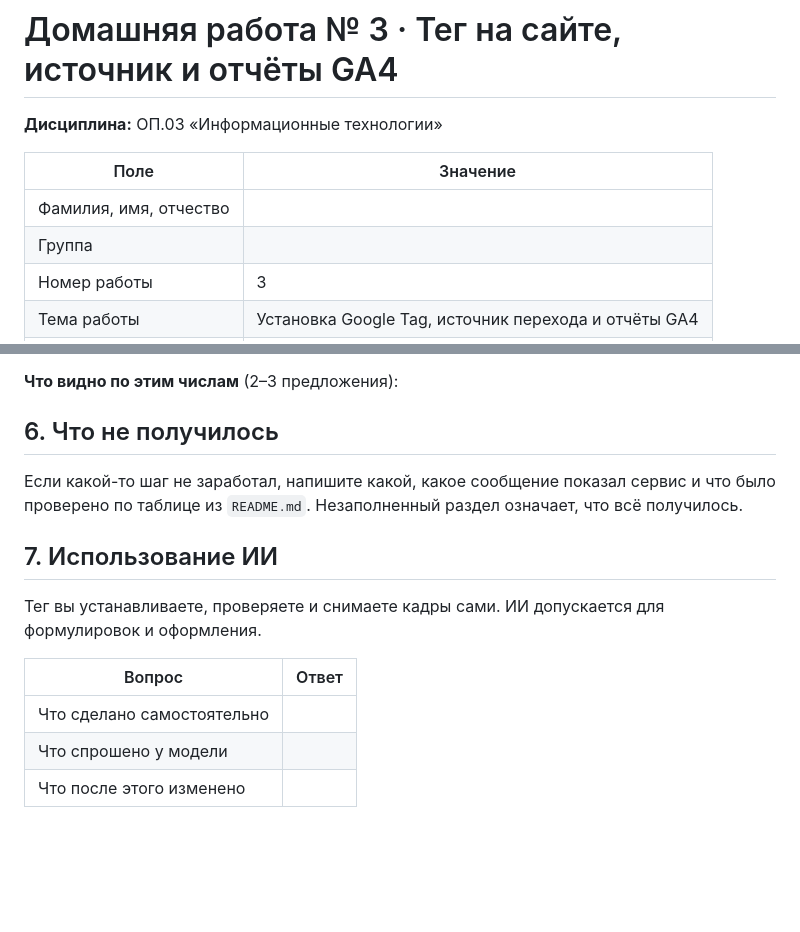
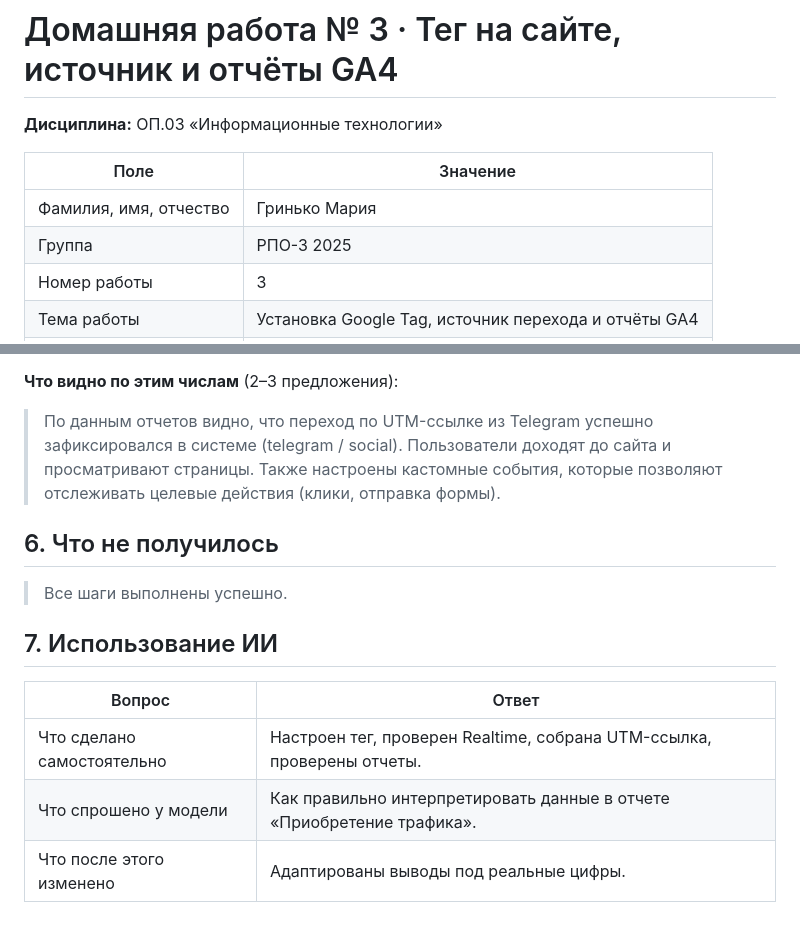
Before and after one commit to GrinkoMaria/Information-technology, a Markdown page: lesson_03/homework_03.md, 2 parts joined by grey strips. Rendered like a GitHub page; blank space fills up the shorter version.

```diff
--- a/lesson_03/homework_03.md
+++ b/lesson_03/homework_03.md
@@ -4,7 +4,7 @@
 
 | Поле | Значение |
 |---|---|
-| Фамилия, имя, отчество |  |
-| Группа |  |
+| Фамилия, имя, отчество | Гринько Мария |
+| Группа | РПО-3 2025 |
 | Номер работы | 3 |
 | Тема работы | Установка Google Tag, источник перехода и отчёты GA4 |
@@ -86,23 +74,16 @@
 
 **Что видно по этим числам** (2–3 предложения):
 
->
+> По данным отчетов видно, что переход по UTM-ссылке из Telegram успешно зафиксировался в системе (telegram / social). Пользователи доходят до сайта и просматривают страницы. Также настроены кастомные события, которые позволяют отслеживать целевые действия (клики, отправка формы).
 
 ## 6. Что не получилось
 
-Если какой-то шаг не заработал, напишите какой, какое сообщение показал сервис
-и что было проверено по таблице из `README.md`. Незаполненный раздел означает,
-что всё получилось.
-
->
+> Все шаги выполнены успешно.
 
 ## 7. Использование ИИ
 
-Тег вы устанавливаете, проверяете и снимаете кадры сами. ИИ допускается
-для формулировок и оформления.
-
 | Вопрос | Ответ |
 |---|---|
-| Что сделано самостоятельно |  |
-| Что спрошено у модели |  |
-| Что после этого изменено |  |
+| Что сделано самостоятельно | Настроен тег, проверен Realtime, собрана UTM-ссылка, проверены отчеты. |
+| Что спрошено у модели | Как правильно интерпретировать данные в отчете «Приобретение трафика». |
+| Что после этого изменено | Адаптированы выводы под реальные цифры. |
```
Also changed, not shown: other parts of lesson_03/homework_03.md (+28 -40 lines), lesson_03/screens/01-tag-detected.png (added), lesson_03/screens/02-realtime.png (added), lesson_03/screens/03-source.png (added), lesson_03/screens/04-reports.png (added).
